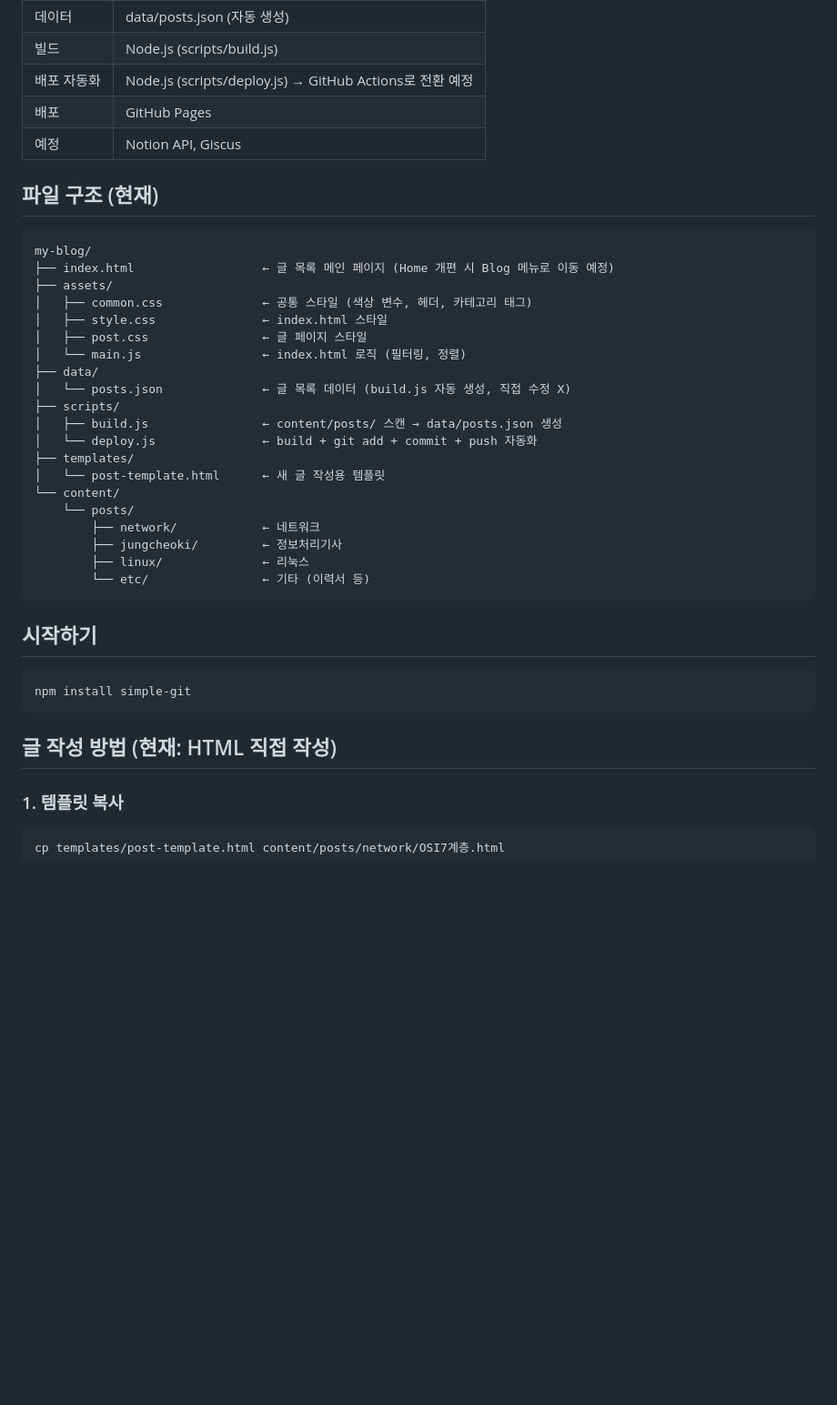
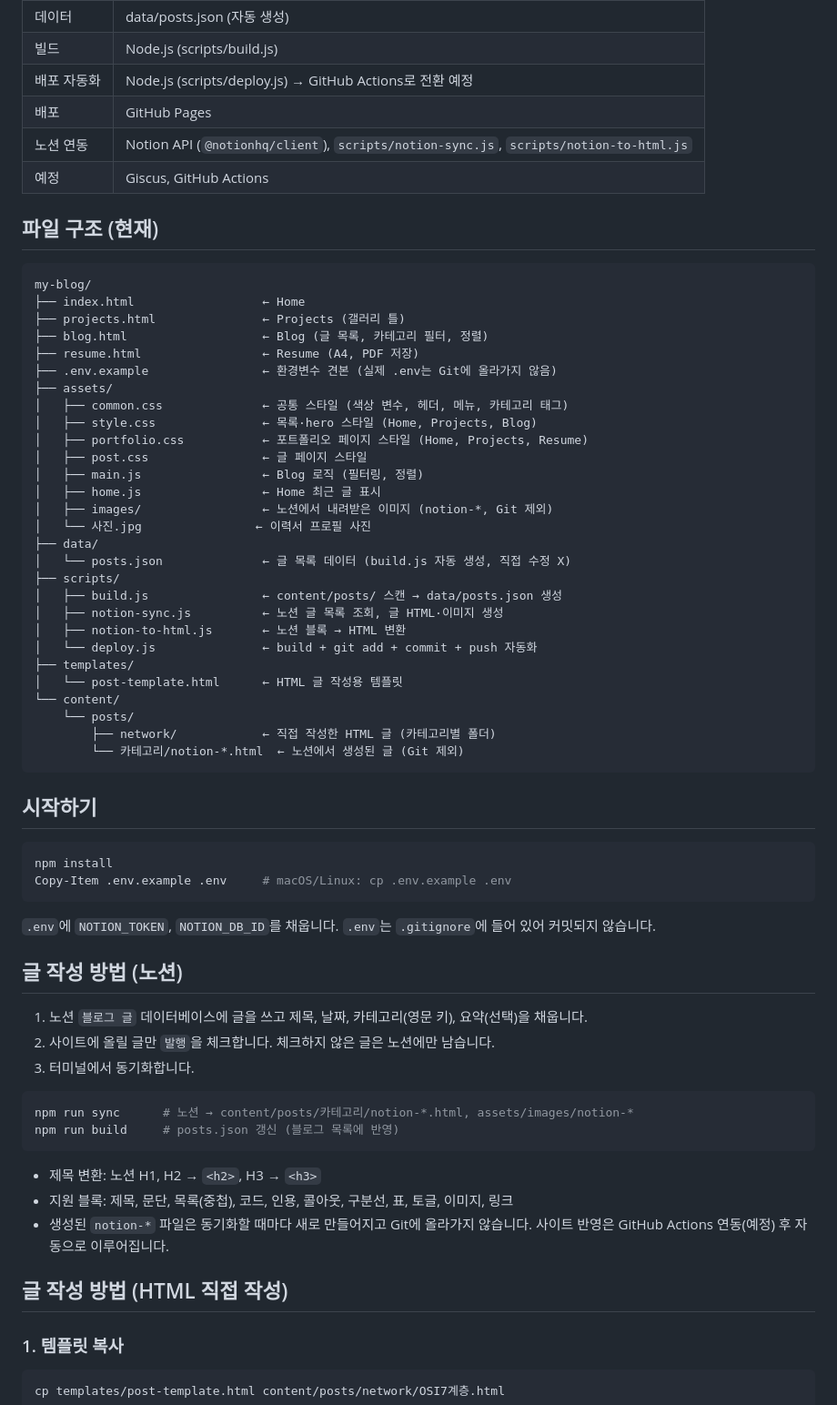
Before and after one commit to vmffpdlwnd/my-blog, a Markdown page: README.md, the part around one of its changes. Shown at 91% size. GitHub-like rendering; blank space fills up the shorter version.

````diff
--- a/README.md
+++ b/README.md
@@ -74,40 +78,67 @@ content/posts/*.html (기존 글) ───────────────
 | 빌드 | Node.js (scripts/build.js) |
 | 배포 자동화 | Node.js (scripts/deploy.js) → GitHub Actions로 전환 예정 |
 | 배포 | GitHub Pages |
-| 예정 | Notion API, Giscus |
+| 노션 연동 | Notion API (`@notionhq/client`), `scripts/notion-sync.js`, `scripts/notion-to-html.js` |
+| 예정 | Giscus, GitHub Actions |
 
 ## 파일 구조 (현재)
 
 ```
 my-blog/
-├── index.html                  ← 글 목록 메인 페이지 (Home 개편 시 Blog 메뉴로 이동 예정)
+├── index.html                  ← Home
+├── projects.html               ← Projects (갤러리 틀)
+├── blog.html                   ← Blog (글 목록, 카테고리 필터, 정렬)
+├── resume.html                 ← Resume (A4, PDF 저장)
+├── .env.example                ← 환경변수 견본 (실제 .env는 Git에 올라가지 않음)
 ├── assets/
-│   ├── common.css              ← 공통 스타일 (색상 변수, 헤더, 카테고리 태그)
-│   ├── style.css               ← index.html 스타일
+│   ├── common.css              ← 공통 스타일 (색상 변수, 헤더, 메뉴, 카테고리 태그)
+│   ├── style.css               ← 목록·hero 스타일 (Home, Projects, Blog)
+│   ├── portfolio.css           ← 포트폴리오 페이지 스타일 (Home, Projects, Resume)
 │   ├── post.css                ← 글 페이지 스타일
-│   └── main.js                 ← index.html 로직 (필터링, 정렬)
+│   ├── main.js                 ← Blog 로직 (필터링, 정렬)
+│   ├── home.js                 ← Home 최근 글 표시
+│   ├── images/                 ← 노션에서 내려받은 이미지 (notion-*, Git 제외)
+│   └── 사진.jpg                ← 이력서 프로필 사진
 ├── data/
 │   └── posts.json              ← 글 목록 데이터 (build.js 자동 생성, 직접 수정 X)
 ├── scripts/
 │   ├── build.js                ← content/posts/ 스캔 → data/posts.json 생성
+│   ├── notion-sync.js          ← 노션 글 목록 조회, 글 HTML·이미지 생성
+│   ├── notion-to-html.js       ← 노션 블록 → HTML 변환
 │   └── deploy.js               ← build + git add + commit + push 자동화
 ├── templates/
-│   └── post-template.html      ← 새 글 작성용 템플릿
+│   └── post-template.html      ← HTML 글 작성용 템플릿
 └── content/
     └── posts/
-        ├── network/            ← 네트워크
-        ├── jungcheoki/         ← 정보처리기사
-        ├── linux/              ← 리눅스
-        └── etc/                ← 기타 (이력서 등)
+        ├── network/            ← 직접 작성한 HTML 글 (카테고리별 폴더)
+        └── 카테고리/notion-*.html  ← 노션에서 생성된 글 (Git 제외)
 ```
 
 ## 시작하기
 
 ```bash
-npm install simple-git
+npm install
+Copy-Item .env.example .env     # macOS/Linux: cp .env.example .env
 ```
 
-## 글 작성 방법 (현재: HTML 직접 작성)
+`.env`에 `NOTION_TOKEN`, `NOTION_DB_ID`를 채웁니다. `.env`는 `.gitignore`에 들어 있어 커밋되지 않습니다.
+
+## 글 작성 방법 (노션)
+
+1. 노션 `블로그 글` 데이터베이스에 글을 쓰고 제목, 날짜, 카테고리(영문 키), 요약(선택)을 채웁니다.
+2. 사이트에 올릴 글만 `발행`을 체크합니다. 체크하지 않은 글은 노션에만 남습니다.
+3. 터미널에서 동기화합니다.
+
+```bash
+npm run sync      # 노션 → content/posts/카테고리/notion-*.html, assets/images/notion-*
+npm run build     # posts.json 갱신 (블로그 목록에 반영)
+```
+
+- 제목 변환: 노션 H1, H2 → `<h2>`, H3 → `<h3>`
+- 지원 블록: 제목, 문단, 목록(중첩), 코드, 인용, 콜아웃, 구분선, 표, 토글, 이미지, 링크
+- 생성된 `notion-*` 파일은 동기화할 때마다 새로 만들어지고 Git에 올라가지 않습니다. 사이트 반영은 GitHub Actions 연동(예정) 후 자동으로 이루어집니다.
+
+## 글 작성 방법 (HTML 직접 작성)
 
 ### 1. 템플릿 복사
 
````
Also changed, not shown: other parts of README.md (+25 -12 lines).
